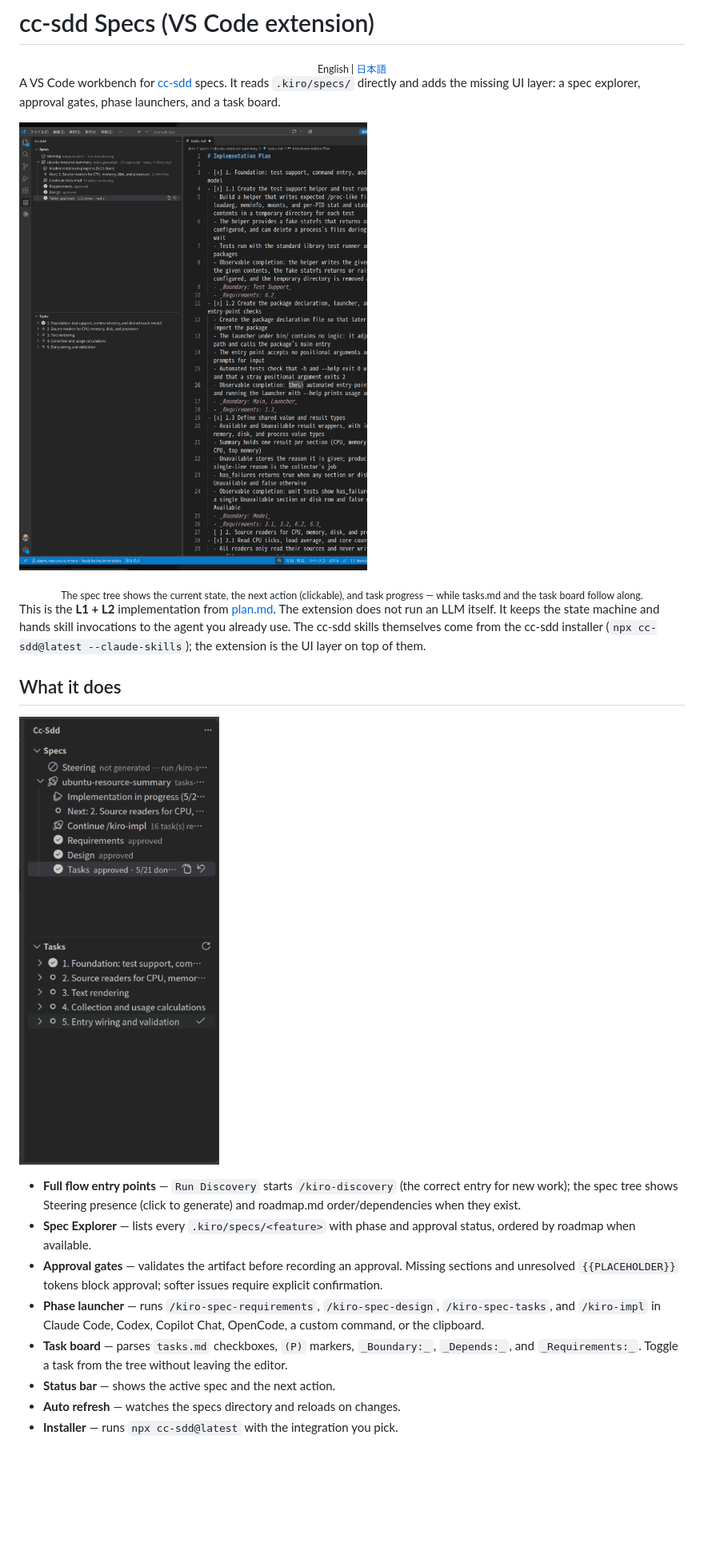
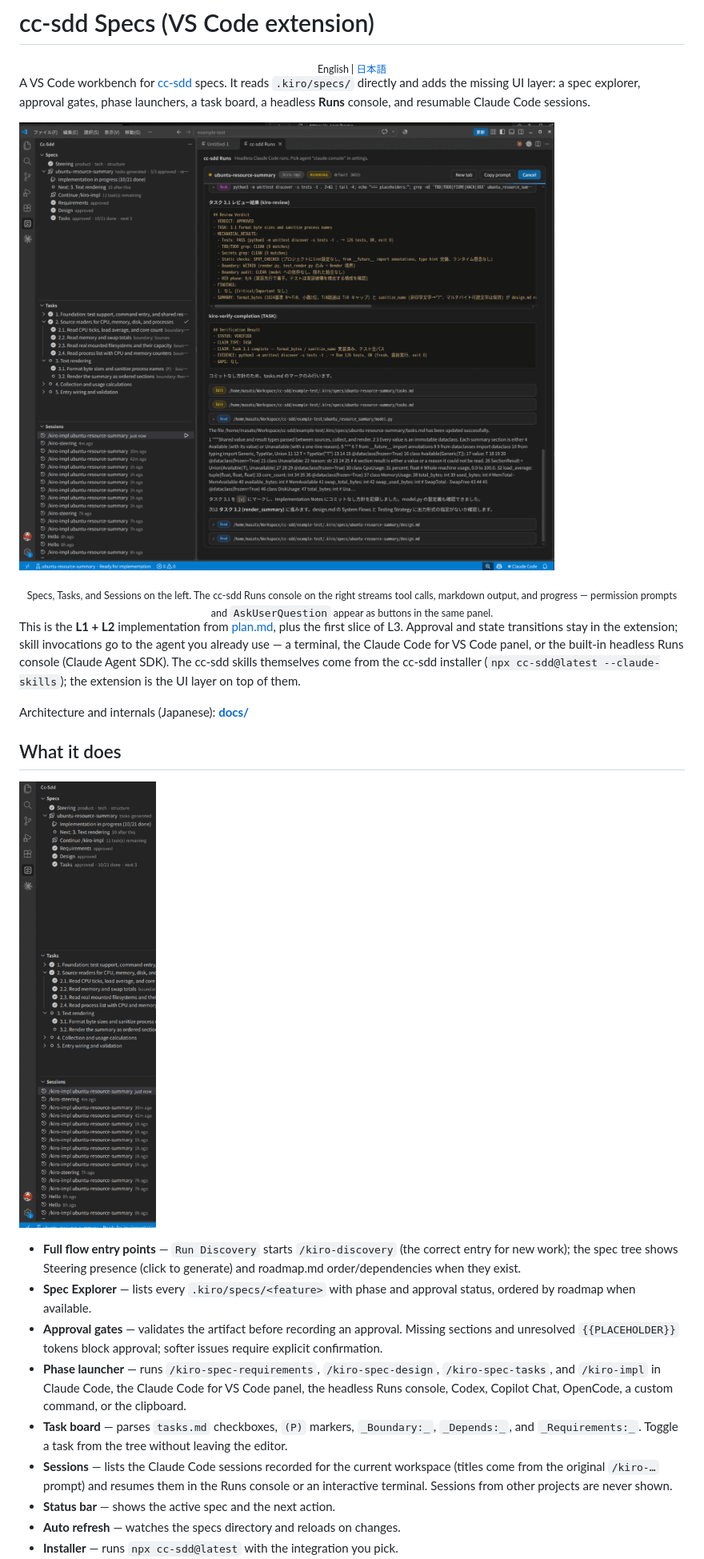
Before and after one commit to Tomatio13/cc-sdd-vscode-extension, a Markdown page: README.md, the part around one of its changes. Shown at 80% size. GitHub-like rendering; pictures changed too: assets/spec-explorer.png, assets/workbench.png; blank space fills up the shorter version.

```diff
--- a/README.md
+++ b/README.md
@@ -4,5 +4,5 @@
 English | <a href="./README_ja.md">日本語</a>
 </sub></div>
 
-A VS Code workbench for [cc-sdd](https://github.com/gotalab/cc-sdd) specs. It reads `.kiro/specs/` directly and adds the missing UI layer: a spec explorer, approval gates, phase launchers, and a task board.
+A VS Code workbench for [cc-sdd](https://github.com/gotalab/cc-sdd) specs. It reads `.kiro/specs/` directly and adds the missing UI layer: a spec explorer, approval gates, phase launchers, a task board, a headless **Runs** console, and resumable Claude Code sessions.
 
@@ -10,7 +10,9 @@ A VS Code workbench for [cc-sdd](https://github.com/gotalab/cc-sdd) specs. It re
 
-<div align="center"><sub>The spec tree shows the current state, the next action (clickable), and task progress — while tasks.md and the task board follow along.</sub></div>
+<div align="center"><sub>Specs, Tasks, and Sessions on the left. The cc-sdd Runs console on the right streams tool calls, markdown output, and progress — permission prompts and <code>AskUserQuestion</code> appear as buttons in the same panel.</sub></div>
 
-This is the **L1 + L2** implementation from [plan.md](https://github.com/gotalab/cc-sdd/blob/main/plan.md). The extension does not run an LLM itself. It keeps the state machine and hands skill invocations to the agent you already use. The cc-sdd skills themselves come from the cc-sdd installer (`npx cc-sdd@latest --claude-skills`); the extension is the UI layer on top of them.
+This is the **L1 + L2** implementation from [plan.md](https://github.com/gotalab/cc-sdd/blob/main/plan.md), plus the first slice of L3. Approval and state transitions stay in the extension; skill invocations go to the agent you already use — a terminal, the Claude Code for VS Code panel, or the built-in headless Runs console (Claude Agent SDK). The cc-sdd skills themselves come from the cc-sdd installer (`npx cc-sdd@latest --claude-skills`); the extension is the UI layer on top of them.
+
+Architecture and internals (Japanese): **[docs/](./docs/README.md)**
 
 ## What it does
 
@@ -19,8 +21,9 @@ This is the **L1 + L2** implementation from [plan.md](https://github.com/gotalab
 - **Full flow entry points** — `Run Discovery` starts `/kiro-discovery` (the correct entry for new work); the spec tree shows Steering presence (click to generate) and roadmap.md order/dependencies when they exist.
 - **Spec Explorer** — lists every `.kiro/specs/<feature>` with phase and approval status, ordered by roadmap when available.
 - **Approval gates** — validates the artifact before recording an approval. Missing sections and unresolved `{{PLACEHOLDER}}` tokens block approval; softer issues require explicit confirmation.
-- **Phase launcher** — runs `/kiro-spec-requirements`, `/kiro-spec-design`, `/kiro-spec-tasks`, and `/kiro-impl` in Claude Code, Codex, Copilot Chat, OpenCode, a custom command, or the clipboard.
+- **Phase launcher** — runs `/kiro-spec-requirements`, `/kiro-spec-design`, `/kiro-spec-tasks`, and `/kiro-impl` in Claude Code, the Claude Code for VS Code panel, the headless Runs console, Codex, Copilot Chat, OpenCode, a custom command, or the clipboard.
 - **Task board** — parses `tasks.md` checkboxes, `(P)` markers, `_Boundary:_`, `_Depends:_`, and `_Requirements:_`. Toggle a task from the tree without leaving the editor.
+- **Sessions** — lists the Claude Code sessions recorded for the current workspace (titles come from the original `/kiro-…` prompt) and resumes them in the Runs console or an interactive terminal. Sessions from other projects are never shown.
 - **Status bar** — shows the active spec and the next action.
 - **Auto refresh** — watches the specs directory and reloads on changes.
 - **Installer** — runs `npx cc-sdd@latest` with the integration you pick.
```
Also changed, not shown: other parts of README.md (+16 -4 lines), README_ja.md (+21 -7 lines), docs/01-architecture.md (added, +92 -0 lines), docs/02-spec-state.md (added, +111 -0 lines), docs/03-agents-and-runs.md (added, +151 -0 lines), docs/04-sessions.md (added, +105 -0 lines), docs/05-development.md (added, +127 -0 lines), docs/README.md (added, +76 -0 lines).
